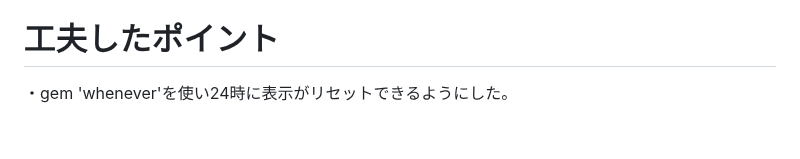
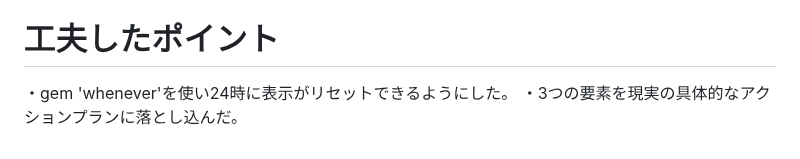
Before and after one commit to yukun1120/Life_Shift_Story, a Markdown page: README.md, the part around one of its changes. GitHub-like rendering.

```diff
--- a/README.md
+++ b/README.md
@@ -106,3 +106,4 @@ rails db:migrate
 
 # 工夫したポイント
 ・gem 'whenever'を使い24時に表示がリセットできるようにした。
+・3つの要素を現実の具体的なアクションプランに落とし込んだ。
```
Also changed, not shown: other parts of README.md (+6 -6 lines).
